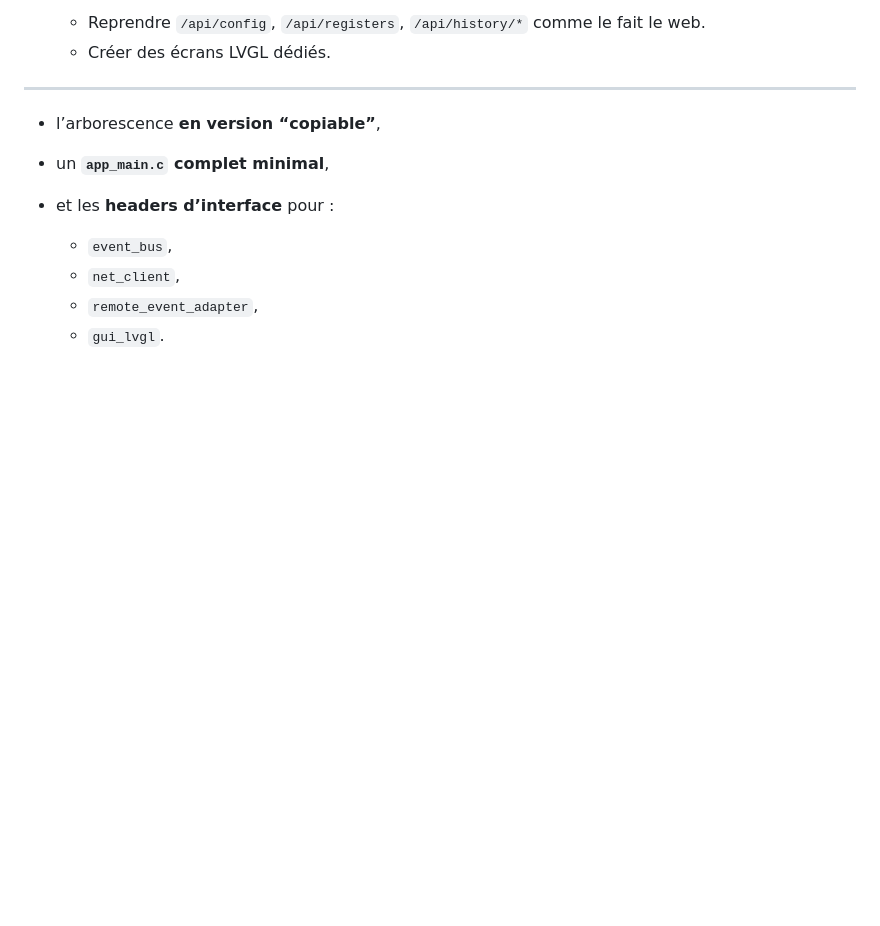
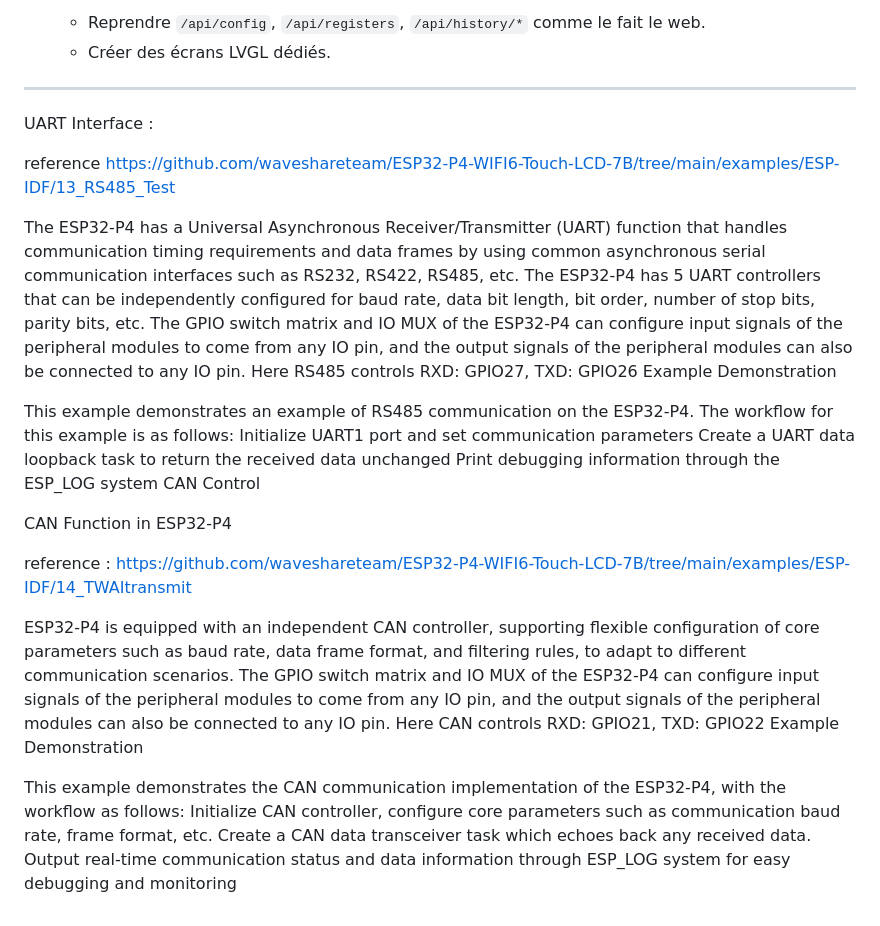
Before and after one commit to thieryus007-cloud/ESP32-P4, a Markdown page: README.md, the part around the change. Drawn GitHub-style; blank space fills up the shorter version.

```diff
--- a/README.md
+++ b/README.md
@@ -298,13 +298,30 @@ On va suivre ce fil rouge pour coder ensuite :
 
 ---
 
+UART Interface :
 
+reference https://github.com/waveshareteam/ESP32-P4-WIFI6-Touch-LCD-7B/tree/main/examples/ESP-IDF/13_RS485_Test
 
-* l’arborescence **en version “copiable”**,
-* un **`app_main.c` complet minimal**,
-* et les **headers d’interface** pour :
+The ESP32-P4 has a Universal Asynchronous Receiver/Transmitter (UART) function that handles communication timing requirements and data frames by using common asynchronous serial communication interfaces such as RS232, RS422, RS485, etc.
+The ESP32-P4 has 5 UART controllers that can be independently configured for baud rate, data bit length, bit order, number of stop bits, parity bits, etc.
+The GPIO switch matrix and IO MUX of the ESP32-P4 can configure input signals of the peripheral modules to come from any IO pin, and the output signals of the peripheral modules can also be connected to any IO pin. Here RS485 controls RXD: GPIO27, TXD: GPIO26
+Example Demonstration
 
-  * `event_bus`,
-  * `net_client`,
-  * `remote_event_adapter`,
-  * `gui_lvgl`.
+This example demonstrates an example of RS485 communication on the ESP32-P4. The workflow for this example is as follows:
+Initialize UART1 port and set communication parameters
+Create a UART data loopback task to return the received data unchanged
+Print debugging information through the ESP_LOG system
+CAN Control
+
+CAN Function in ESP32-P4
+
+reference : https://github.com/waveshareteam/ESP32-P4-WIFI6-Touch-LCD-7B/tree/main/examples/ESP-IDF/14_TWAItransmit
+
+ESP32-P4 is equipped with an independent CAN controller, supporting flexible configuration of core parameters such as baud rate, data frame format, and filtering rules, to adapt to different communication scenarios.
+The GPIO switch matrix and IO MUX of the ESP32-P4 can configure input signals of the peripheral modules to come from any IO pin, and the output signals of the peripheral modules can also be connected to any IO pin. Here CAN controls RXD: GPIO21, TXD: GPIO22
+Example Demonstration
+
+This example demonstrates the CAN communication implementation of the ESP32-P4, with the workflow as follows:
+Initialize CAN controller, configure core parameters such as communication baud rate, frame format, etc.
+Create a CAN data transceiver task which echoes back any received data.
+Output real-time communication status and data information through ESP_LOG system for easy debugging and monitoring
```
